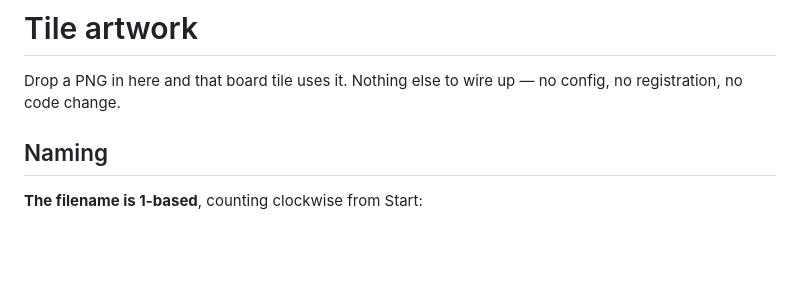
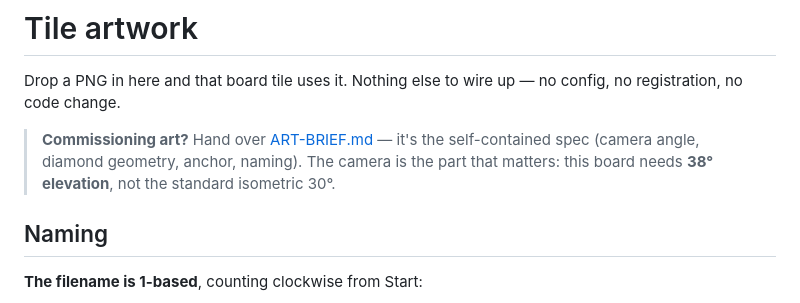
Before and after one commit to maimonoded/devin-simulator-playable, a Markdown page: assets/tiles/README.md, the part around the change. Rendered like a GitHub page; blank space fills up the shorter version.

```diff
--- a/assets/tiles/README.md
+++ b/assets/tiles/README.md
@@ -2,6 +2,10 @@
 
 Drop a PNG in here and that board tile uses it. Nothing else to wire up — no config, no
 registration, no code change.
+
+> **Commissioning art?** Hand over [ART-BRIEF.md](ART-BRIEF.md) — it's the self-contained spec
+> (camera angle, diamond geometry, anchor, naming). The camera is the part that matters: this
+> board needs **38° elevation**, not the standard isometric 30°.
 
 ## Naming
 
```
Also changed, not shown: assets/tiles/ART-BRIEF.md (added, +102 -0 lines).
